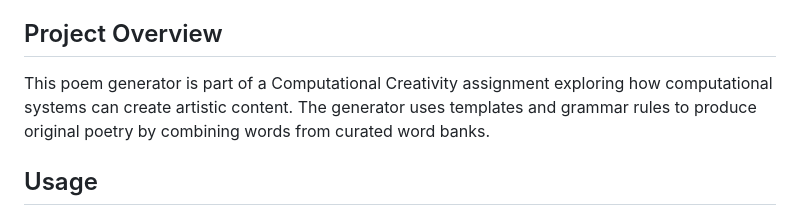
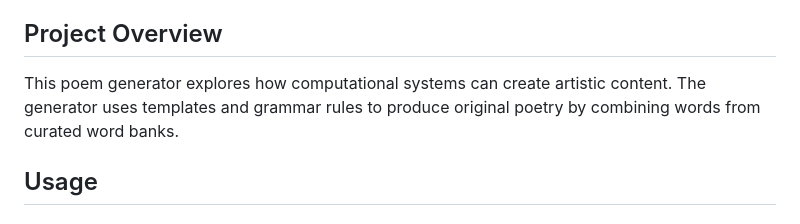
Before and after one commit to moin-kp/cc-bad-poets-society, a Markdown page: README.md, the part around the change. GitHub-like rendering.

```diff
--- a/README.md
+++ b/README.md
@@ -4,7 +4,7 @@ A computational creativity project that generates poetry using template-based an
 
 ## Project Overview
 
-This poem generator is part of a Computational Creativity assignment exploring how computational systems can create artistic content. The generator uses templates and grammar rules to produce original poetry by combining words from curated word banks.
+This poem generator explores how computational systems can create artistic content. The generator uses templates and grammar rules to produce original poetry by combining words from curated word banks.
 
 
 ## Usage
```
